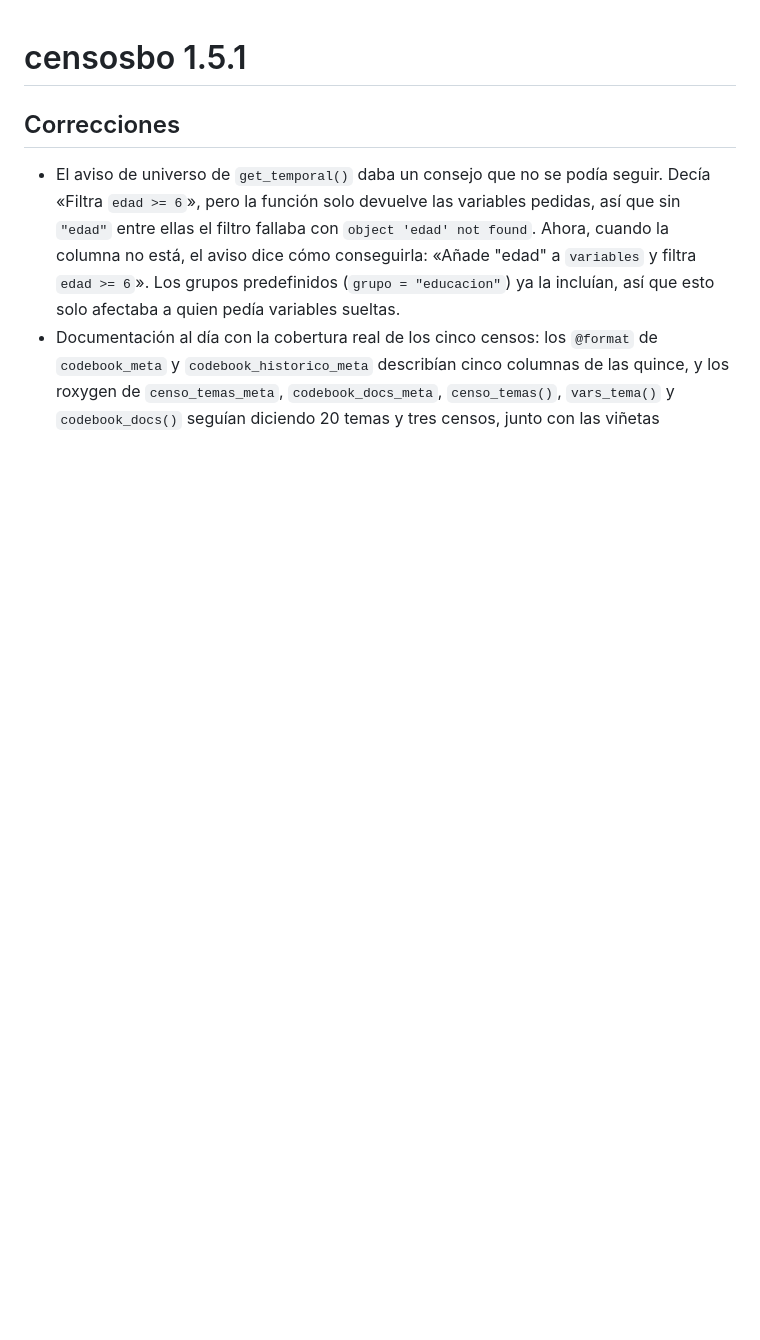
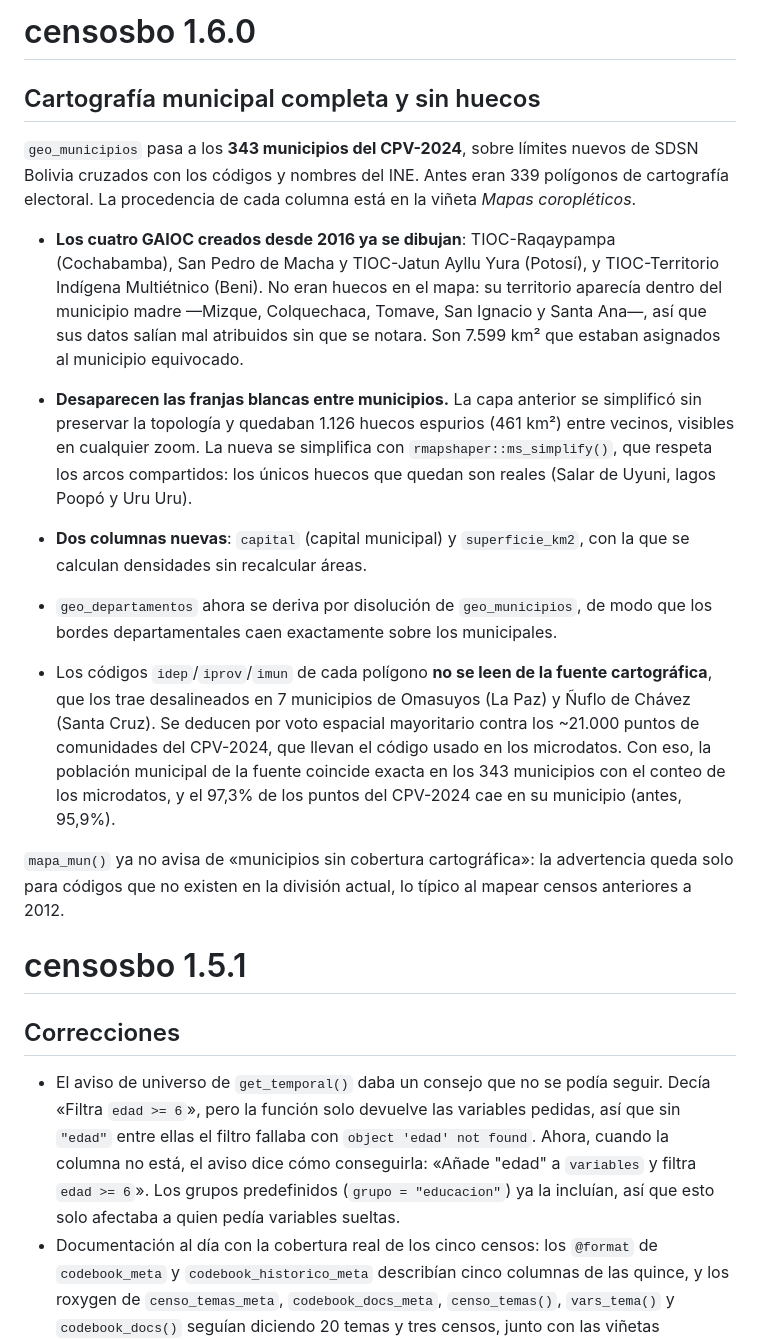
Before and after one commit to lab-tecnosocial/censosbo, a Markdown page: NEWS.md, the part around the change. Drawn GitHub-style; blank space fills up the shorter version.

```diff
--- a/NEWS.md
+++ b/NEWS.md
@@ -1,3 +1,43 @@
+# censosbo 1.6.0
+
+## Cartografía municipal completa y sin huecos
+
+`geo_municipios` pasa a los **343 municipios del CPV-2024**, sobre límites nuevos
+de SDSN Bolivia cruzados con los códigos y nombres del INE. Antes eran 339
+polígonos de cartografía electoral. La procedencia de cada columna está en la
+viñeta *Mapas coropléticos*.
+
+* **Los cuatro GAIOC creados desde 2016 ya se dibujan**: TIOC-Raqaypampa
+  (Cochabamba), San Pedro de Macha y TIOC-Jatun Ayllu Yura (Potosí), y
+  TIOC-Territorio Indígena Multiétnico (Beni). No eran huecos en el mapa: su
+  territorio aparecía dentro del municipio madre —Mizque, Colquechaca, Tomave,
+  San Ignacio y Santa Ana—, así que sus datos salían mal atribuidos sin que se
+  notara. Son 7.599 km² que estaban asignados al municipio equivocado.
+
+* **Desaparecen las franjas blancas entre municipios.** La capa anterior se
+  simplificó sin preservar la topología y quedaban 1.126 huecos espurios
+  (461 km²) entre vecinos, visibles en cualquier zoom. La nueva se simplifica con
+  `rmapshaper::ms_simplify()`, que respeta los arcos compartidos: los únicos
+  huecos que quedan son reales (Salar de Uyuni, lagos Poopó y Uru Uru).
+
+* **Dos columnas nuevas**: `capital` (capital municipal) y `superficie_km2`, con
+  la que se calculan densidades sin recalcular áreas.
+
+* `geo_departamentos` ahora se deriva por disolución de `geo_municipios`, de modo
+  que los bordes departamentales caen exactamente sobre los municipales.
+
+* Los códigos `idep`/`iprov`/`imun` de cada polígono **no se leen de la fuente
+  cartográfica**, que los trae desalineados en 7 municipios de Omasuyos (La Paz) y
+  Ñuflo de Chávez (Santa Cruz). Se deducen por voto espacial mayoritario contra
+  los ~21.000 puntos de comunidades del CPV-2024, que llevan el código usado en
+  los microdatos. Con eso, la población municipal de la fuente coincide exacta en los
+  343 municipios con el conteo de los microdatos, y el 97,3% de los puntos del
+  CPV-2024 cae en su municipio (antes, 95,9%).
+
+`mapa_mun()` ya no avisa de «municipios sin cobertura cartográfica»: la
+advertencia queda solo para códigos que no existen en la división actual, lo
+típico al mapear censos anteriores a 2012.
+
 # censosbo 1.5.1
 
 ## Correcciones
```
Also changed, not shown: README.md (+14 -16 lines), man/figures/README-mapa-mun-1.png, 13 other files.
